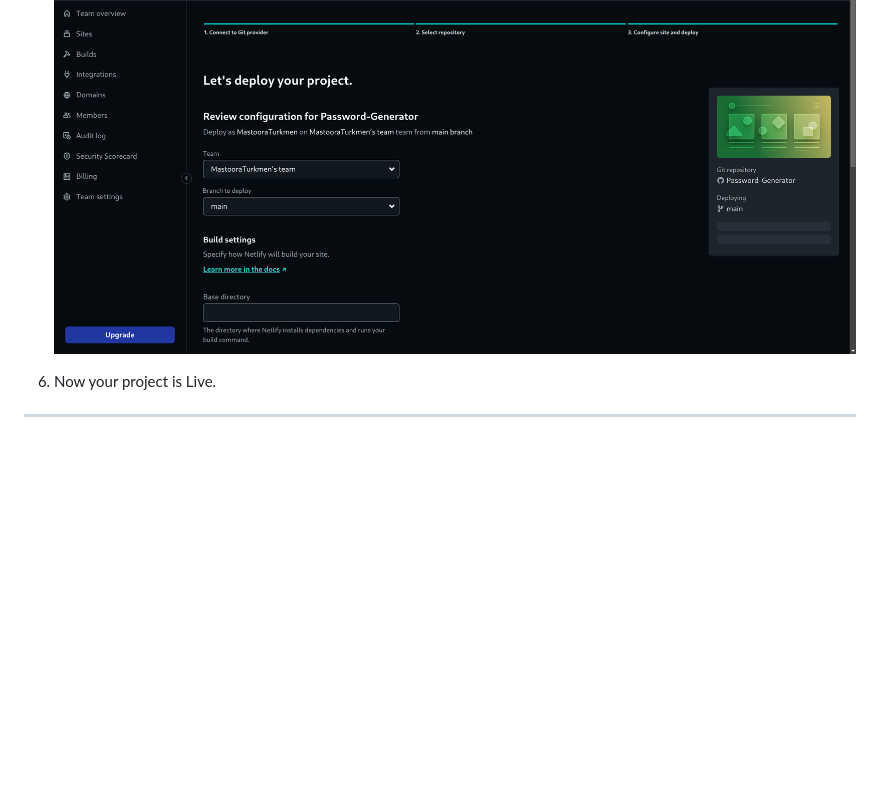
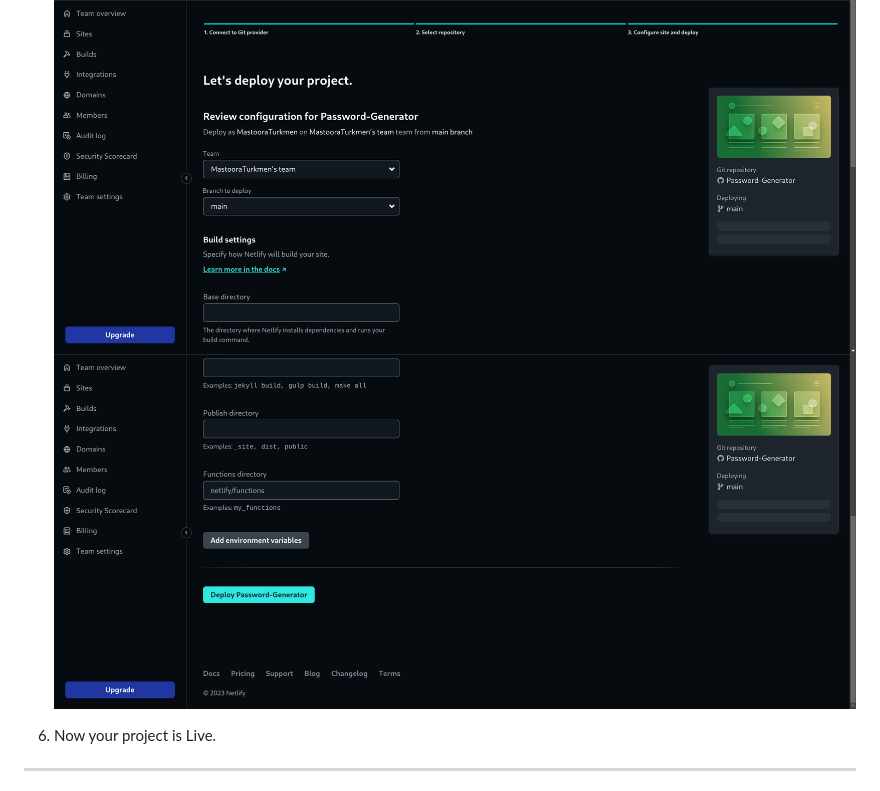
Before and after one commit to MastooraTurkmen/Password-Generator, a Markdown page: README.md, the part around the change. Rendered like a GitHub page; pictures changed too: image-2.png (added); blank space fills up the shorter version.

Commit message:
adding netlify screenshots

```diff
--- a/README.md
+++ b/README.md
@@ -60,7 +60,7 @@ $ cd Password-Generator
 5. Then write your project name and select it.
 6. After selecting here you can see that the project **_Review configuration for Password-Generator_** and then select the **_Deploy Password-Generator_** Button.
    ![Alt text](image-1.png)
-
+   ![Alt text](image-2.png)
 7. Now your project is Live.
 
 ------
```
